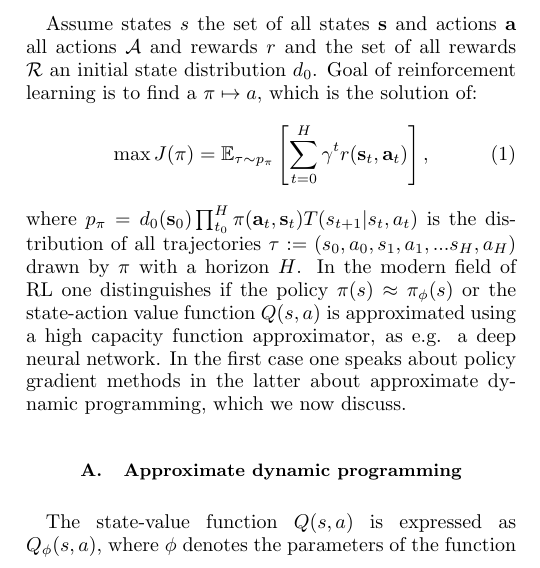
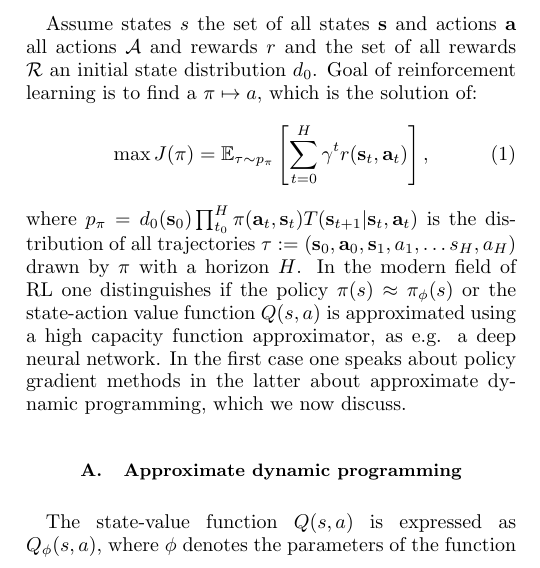
Before and after one commit to MathPhysSim/FERMI_RL_Paper, a LaTeX paper (main.tex): part of one column of page 1 of 6, cut so that both start at the same text. Compiled offline with pdfLaTeX.

Commit message:
txs auto checkin

```diff
--- a/main.tex
+++ b/main.tex
@@ -175,7 +175,7 @@ Goal of reinforcement learning is to find a $\policy\mapsto a$, which is the sol
 \begin{align}
 \max J (\policy)  =  \mathbb E_{\traj \sim p_{\policy}}\left[\sum_{t=0}^{\horizon}\discount^t r(\bs_t,\ba_t)\right],
 \end{align}
-where $p_\policy = \initstate(\bs_0)\prod_{t_0}^\horizon\policy(\ba_t,\bs_t)\transitions(s_{t+1}|s_t,a_t)$ is the distribution of all trajectories $\tau := (s_0, a_0, s_1, a_1,...s_H,a_H)$ drawn by $\pi$ with a horizon $H$.
+where $p_\policy = \initstate(\bs_0)\prod_{t_0}^\horizon\policy(\ba_t,\bs_t)\transitions(\bs_{t+1}|\bs_t,\ba_t)$ is the distribution of all trajectories $\traj := (\bs_0, \ba_0, \bs_1, a_1,\dots s_\horizon,a_\horizon)$ drawn by $\policy$ with a horizon $\horizon$.
 In the modern field of RL one distinguishes if the policy $\pi(s)\approx \pi_\phi(s)$ or the state-action value function $Q(s,a)$ is approximated using a high capacity function approximator, as e.g. a deep neural network. In the first case one speaks about policy gradient methods in the latter about approximate dynamic programming, which we now discuss.
 \subsection{Approximate dynamic programming}
 The state-value function $Q(s,a)$ is expressed as $Q_\phi(s,a)$, where $\phi$ denotes the parameters of the function approximator. By satisfying the Bellmann-optimality operator the optimal $Q^*(s,a)$ can be found:
```
